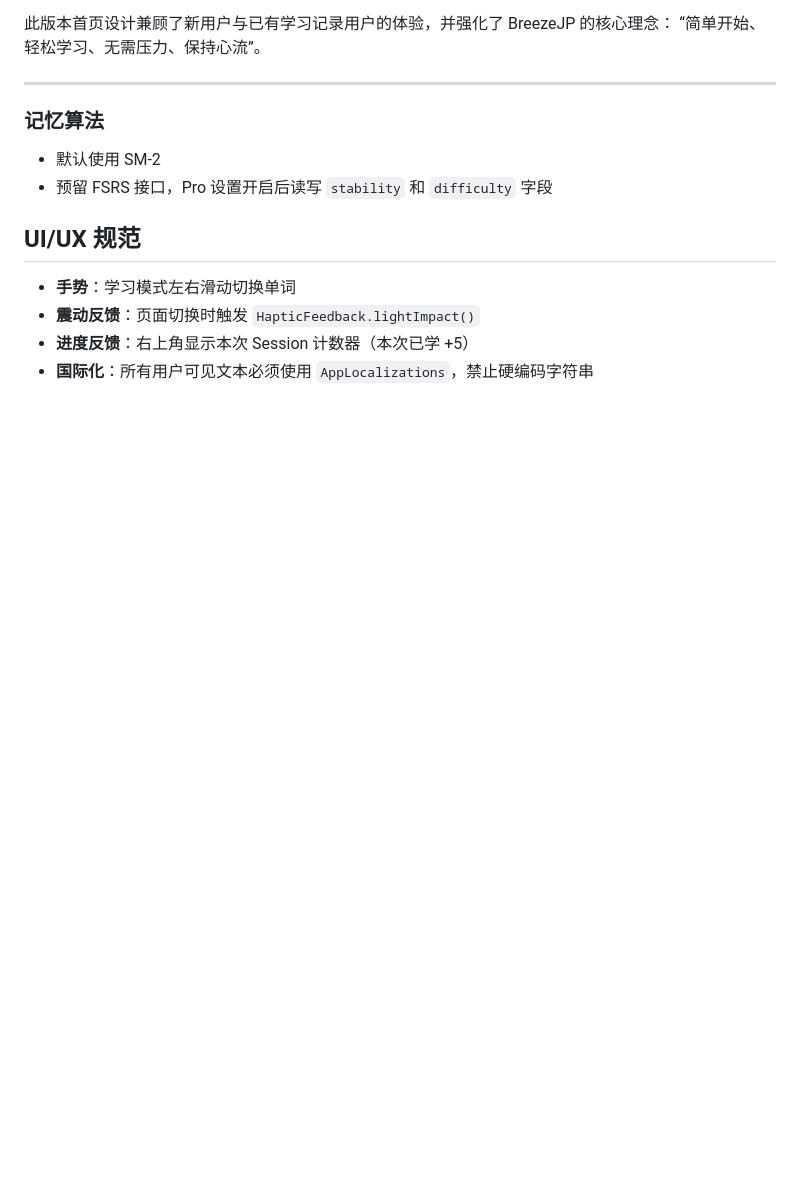
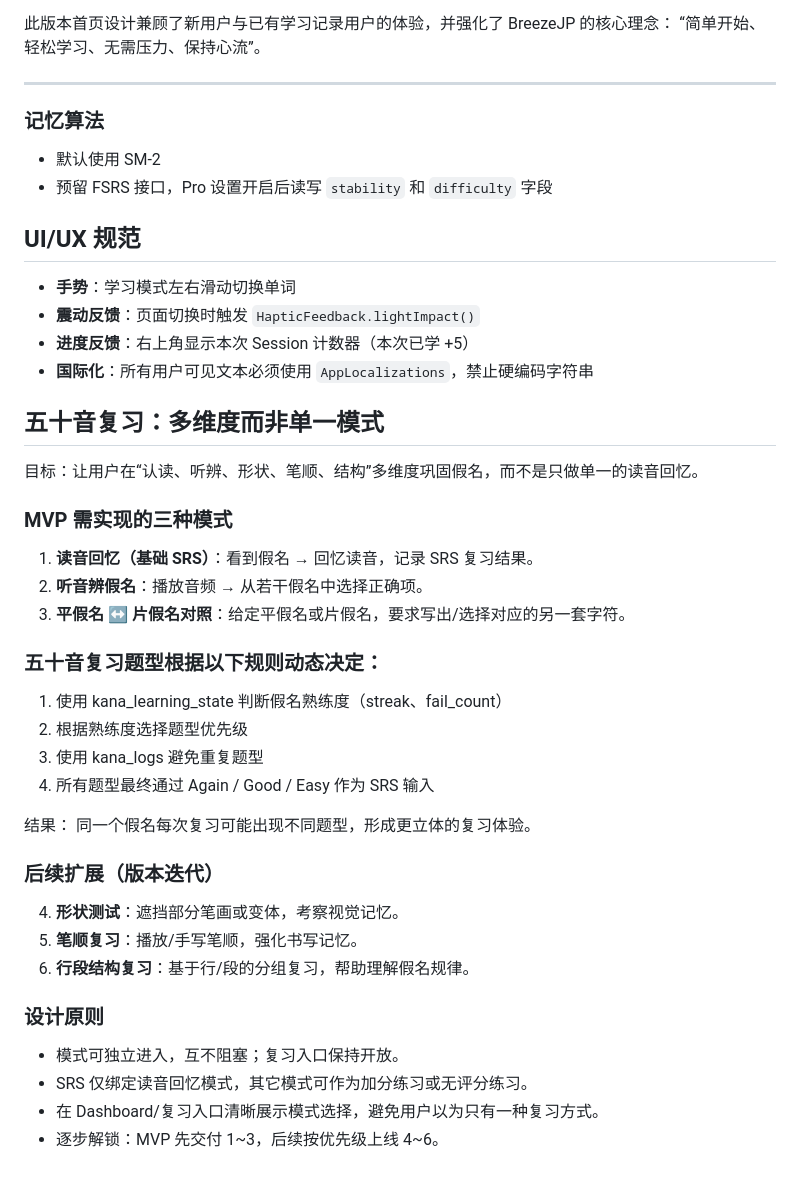
Before and after one commit to Binary-Dracula/BreezeJP, a Markdown page: .kiro/steering/product.md, the part around the change. GitHub-like rendering; blank space fills up the shorter version.

Commit message:
文档更新

```diff
--- a/.kiro/steering/product.md
+++ b/.kiro/steering/product.md
@@ -210,3 +210,36 @@ daily_stats 表（按天聚合的学习统计数据）
 - **震动反馈**：页面切换时触发 `HapticFeedback.lightImpact()`
 - **进度反馈**：右上角显示本次 Session 计数器（本次已学 +5）
 - **国际化**：所有用户可见文本必须使用 `AppLocalizations`，禁止硬编码字符串
+
+## 五十音复习：多维度而非单一模式
+
+目标：让用户在“认读、听辨、形状、笔顺、结构”多维度巩固假名，而不是只做单一的读音回忆。
+
+### MVP 需实现的三种模式
+
+1. **读音回忆（基础 SRS）**：看到假名 → 回忆读音，记录 SRS 复习结果。
+2. **听音辨假名**：播放音频 → 从若干假名中选择正确项。
+3. **平假名 ↔ 片假名对照**：给定平假名或片假名，要求写出/选择对应的另一套字符。
+
+### 五十音复习题型根据以下规则动态决定：
+
+1. 使用 kana_learning_state 判断假名熟练度（streak、fail_count）
+2. 根据熟练度选择题型优先级
+3. 使用 kana_logs 避免重复题型
+4. 所有题型最终通过 Again / Good / Easy 作为 SRS 输入
+
+结果：
+同一个假名每次复习可能出现不同题型，形成更立体的复习体验。
+
+### 后续扩展（版本迭代）
+
+4. **形状测试**：遮挡部分笔画或变体，考察视觉记忆。
+5. **笔顺复习**：播放/手写笔顺，强化书写记忆。
+6. **行段结构复习**：基于行/段的分组复习，帮助理解假名规律。
+
+### 设计原则
+
+- 模式可独立进入，互不阻塞；复习入口保持开放。
+- SRS 仅绑定读音回忆模式，其它模式可作为加分练习或无评分练习。
+- 在 Dashboard/复习入口清晰展示模式选择，避免用户以为只有一种复习方式。
+- 逐步解锁：MVP 先交付 1~3，后续按优先级上线 4~6。
```
